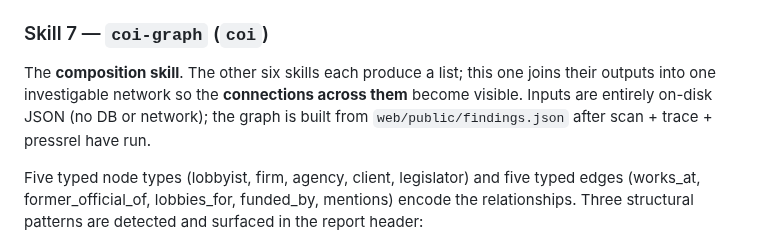
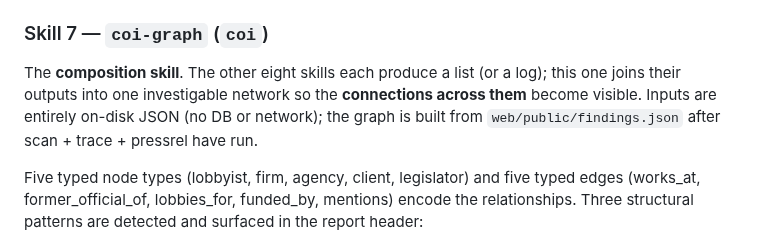
Before and after one commit to MokshitSurana/northwestern-challenge, a Markdown page: README.md, the part around the change. GitHub-like rendering.

Commit message:
readme: fix stale 'other six skills' reference to 'other eight skills'

```diff
--- a/README.md
+++ b/README.md
@@ -326,11 +326,11 @@ no network access required). See `skill/press-release-cross-ref/SKILL.md`.
 
 ### Skill 7 — `coi-graph` (`coi`)
 
-The **composition skill**. The other six skills each produce a list; this one
-joins their outputs into one investigable network so the **connections across
-them** become visible. Inputs are entirely on-disk JSON (no DB or network); the
-graph is built from `web/public/findings.json` after scan + trace + pressrel
-have run.
+The **composition skill**. The other eight skills each produce a list (or a
+log); this one joins their outputs into one investigable network so the
+**connections across them** become visible. Inputs are entirely on-disk JSON
+(no DB or network); the graph is built from `web/public/findings.json` after
+scan + trace + pressrel have run.
 
 Five typed node types (lobbyist, firm, agency, client, legislator) and five
 typed edges (works_at, former_official_of, lobbies_for, funded_by, mentions)
```
